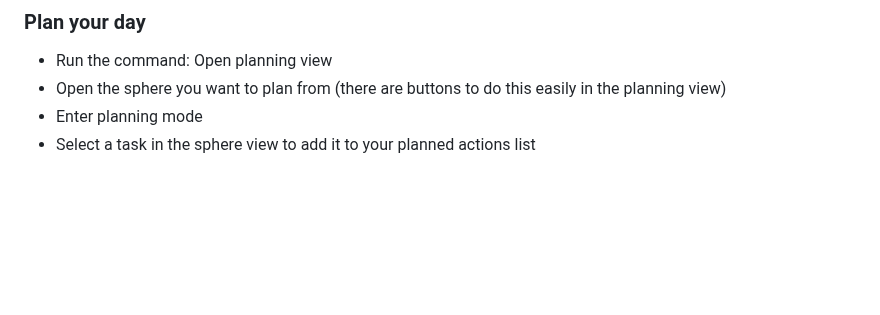
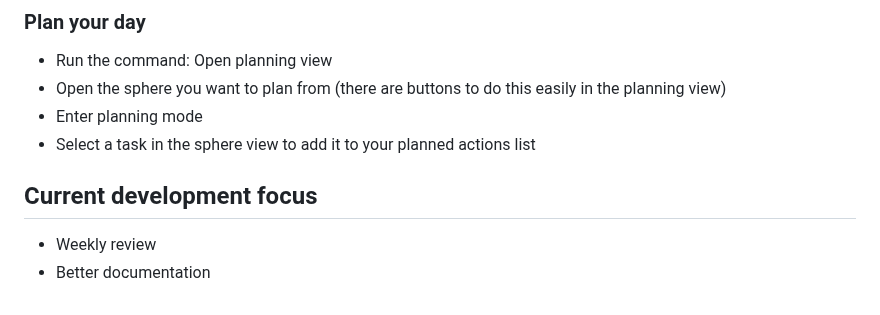
Before and after one commit to tavva/flow, a Markdown page: docs/README.md, the part around the change. Drawn GitHub-style; blank space fills up the shorter version.

Commit message:
Share what we're working on

```diff
--- a/docs/README.md
+++ b/docs/README.md
@@ -100,3 +100,8 @@ Two great articles on 'Quick Capture' which include lots of methods for capturin
 -   Open the sphere you want to plan from (there are buttons to do this easily in the planning view)
 -   Enter planning mode
 -   Select a task in the sphere view to add it to your planned actions list
+
+## Current development focus
+
+-   Weekly review
+-   Better documentation
```
